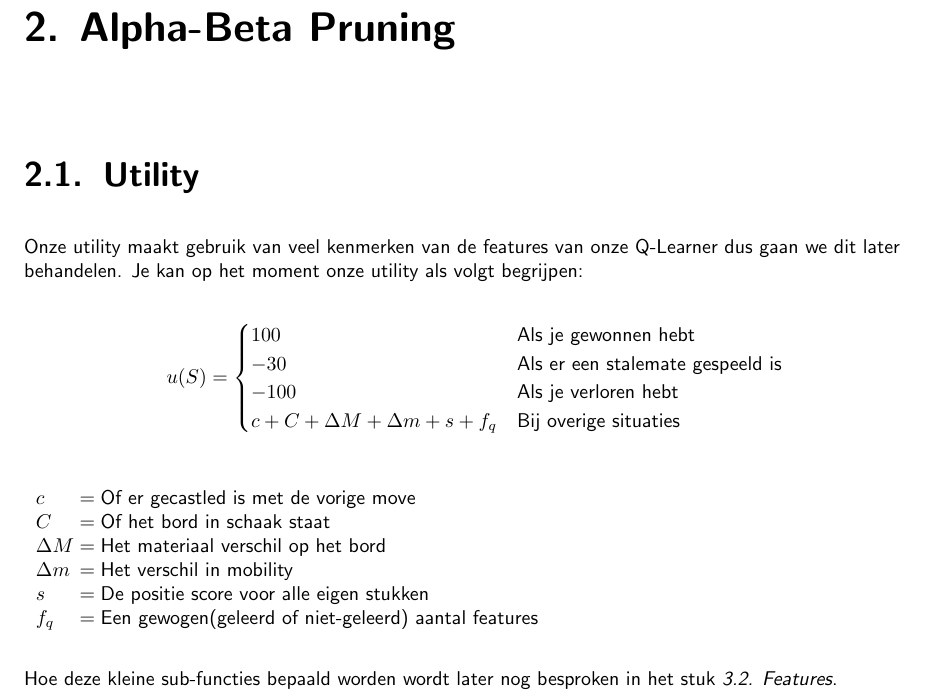
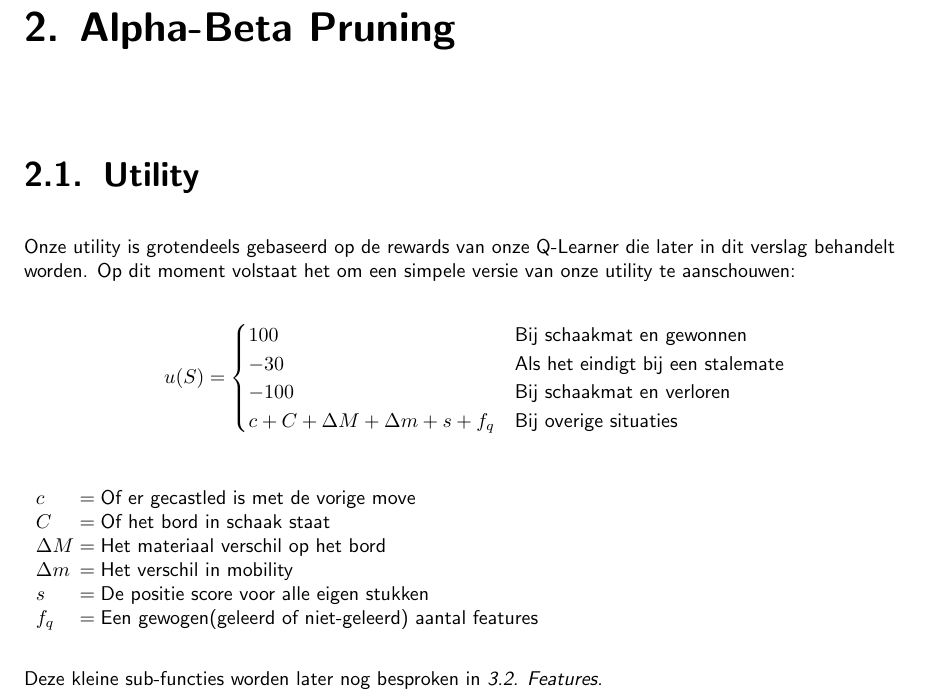
Before and after one commit to WatcherWhale/Chess, a LaTeX thesis (Verslag/Verslag.tex): part of page 4 of 11, cut so that both start at the same text. Compiled offline with pdfLaTeX.

Commit message:
dingen die git had opgefucked terug erin gestoken

```diff
--- a/Verslag/Verslag.tex
+++ b/Verslag/Verslag.tex
@@ -70,15 +71,16 @@ Q-Learning leek ons het interessantst, maar Minimax is haalbaarder en zou sowies
 \section{Utility}
 \label{utility}
 
-Onze utility maakt gebruik van veel kenmerken van de features van onze Q-Learner dus gaan we dit later behandelen.
-Je kan op het moment onze utility als volgt begrijpen:
+Onze utility is grotendeels gebaseerd op de rewards van onze Q-Learner die later in dit verslag behandelt worden.
+Op dit moment volstaat het om een simpele versie van onze utility te aanschouwen:
+
 
 $$
 u(S) =
 \begin{cases}
-    100 &\mbox{Als je gewonnen hebt}\\
-    -30 &\mbox{Als er een stalemate gespeeld is}\\
-    -100 &\mbox{Als je verloren hebt}\\
+ 100 &\mbox{Bij schaakmat en gewonnen}\\
+    -30 &\mbox{Als het eindigt bij een stalemate}\\
+    -100 &\mbox{Bij schaakmat en verloren}\\
     c + C + \Delta M + \Delta m + s + f_q &\mbox{Bij overige situaties}
 \end{cases}
 $$
@@ -92,7 +94,7 @@ $$
     f_q & Een gewogen(geleerd of niet-geleerd) aantal features
 \end{conditions}
 
-Hoe deze kleine sub-functies bepaald worden wordt later nog besproken in het stuk \reference{features}.
+Deze kleine sub-functies worden later nog besproken in \reference{features}.
 
 \chapter{Q-Learning Agent}
 
```
Also changed, not shown: Verslag/Verslag.tex (18 more changed lines).
